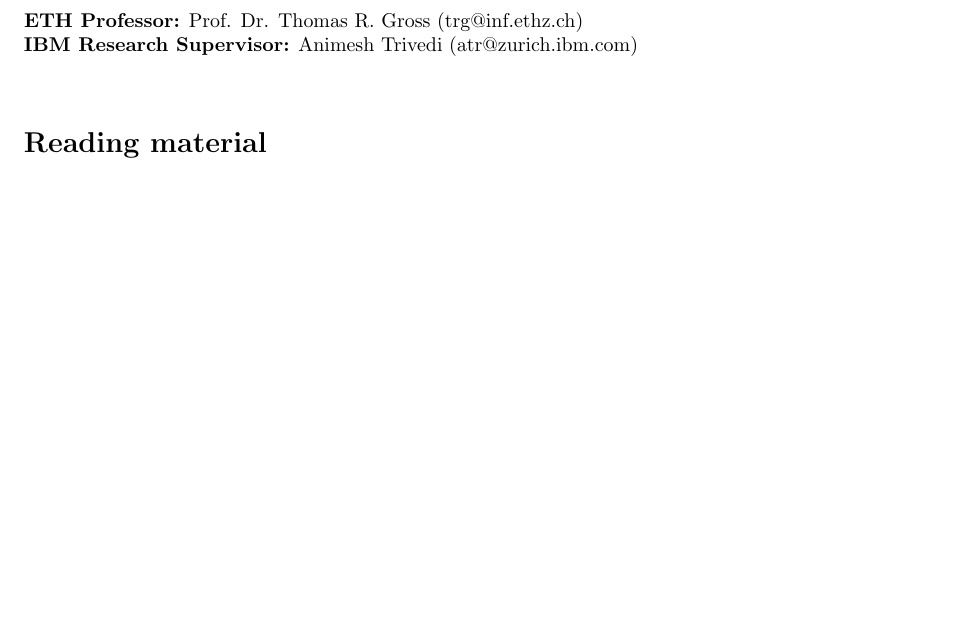
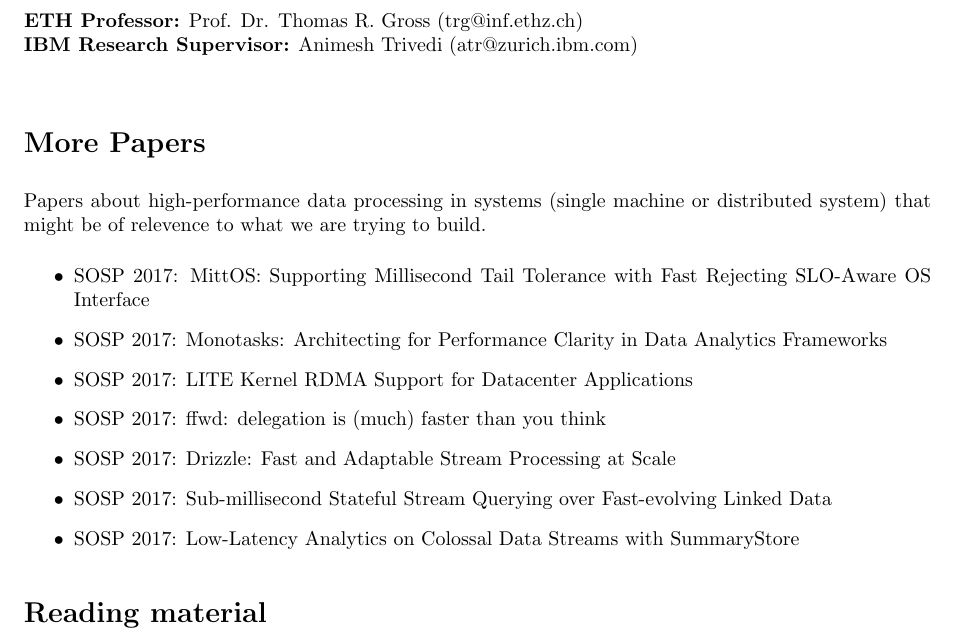
Before and after one commit to animeshtrivedi/mt-spark-scheduler, a LaTeX document (main.tex): part of page 3 of 4 before the commit and part of page 3 of 5 after it, cut so that both start at the same text, the shorter picture padded with empty space. Compiled offline with pdfLaTeX.

Commit message:
SOSP 2017 paper that might be relevent

```diff
--- a/main.tex
+++ b/main.tex
@@ -274,6 +274,18 @@ Each criterion will be graded in accordance with the
 \textbf{ETH Professor:} Prof. Dr. Thomas R. Gross (trg@inf.ethz.ch)\\
 \textbf{IBM Research Supervisor:} Animesh Trivedi (atr@zurich.ibm.com)\\
 
+\section*{More Papers}
+Papers about high-performance data processing in systems (single machine or
+distributed system) that might be of relevence to what we are trying to build.
+\begin{itemize}
+  \item SOSP 2017: MittOS: Supporting Millisecond Tail Tolerance with Fast Rejecting SLO-Aware OS Interface
+  \item SOSP 2017: Monotasks: Architecting for Performance Clarity in Data Analytics Frameworks
+  \item SOSP 2017: LITE Kernel RDMA Support for Datacenter Applications
+  \item SOSP 2017: ffwd: delegation is (much) faster than you think
+  \item SOSP 2017: Drizzle: Fast and Adaptable Stream Processing at Scale
+  \item SOSP 2017: Sub-millisecond Stateful Stream Querying over Fast-evolving Linked Data
+  \item SOSP 2017: Low-Latency Analytics on Colossal Data Streams with SummaryStore
+\end{itemize}
 %\pagebreak
 \raggedright
 %% BIBLIOGRAPHY
```
